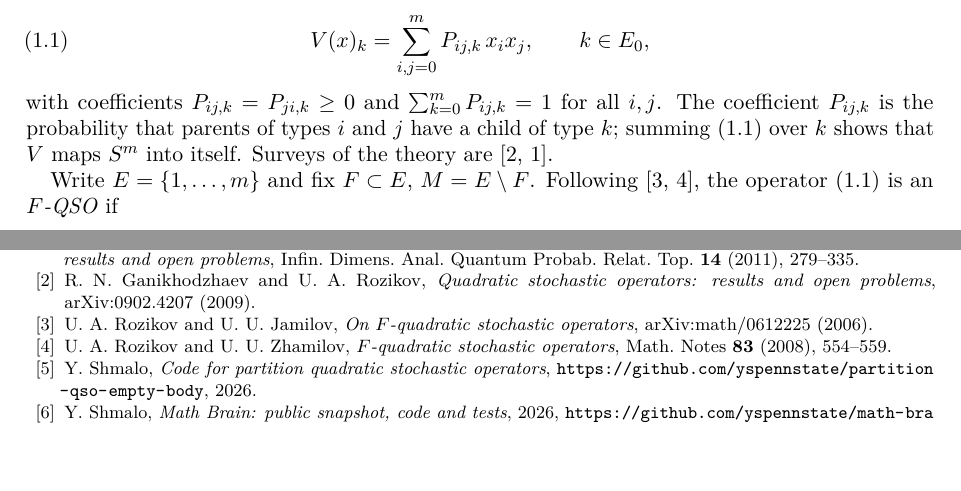
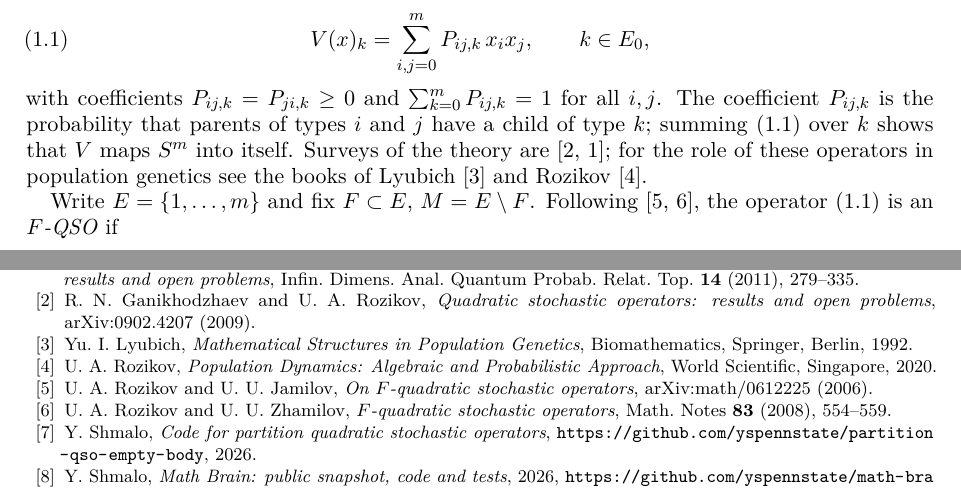
Before and after one commit to yspennstate/partition-qso-empty-body, a LaTeX paper (paper/main.tex): two parts of pages 1 and 4 of 4, joined at a grey line, cut so that both start at the same text, the shorter picture padded with empty space. Compiled offline with pdfLaTeX.

Commit message:
add references
Co-Authored-By: Claude Opus 5.5 <noreply@anthropic.com>

```diff
--- a/paper/main.tex
+++ b/paper/main.tex
@@ -41,7 +41,7 @@ Let $E_0=\{0,1,\dots,m\}$ and $S^m=\{x\in\mathbb R^{m+1}: x_k\ge0,\ \sum_{k=0}^m
 \begin{equation}\label{eq:qso}
 V(x)_k=\sum_{i,j=0}^m P_{ij,k}\,x_ix_j,\qquad k\in E_0,
 \end{equation}
-with coefficients $P_{ij,k}=P_{ji,k}\ge0$ and $\sum_{k=0}^m P_{ij,k}=1$ for all $i,j$. The coefficient $P_{ij,k}$ is the probability that parents of types $i$ and $j$ have a child of type $k$; summing~\eqref{eq:qso} over $k$ shows that $V$ maps $S^m$ into itself. Surveys of the theory are~\cite{GR,GMR}.
+with coefficients $P_{ij,k}=P_{ji,k}\ge0$ and $\sum_{k=0}^m P_{ij,k}=1$ for all $i,j$. The coefficient $P_{ij,k}$ is the probability that parents of types $i$ and $j$ have a child of type $k$; summing~\eqref{eq:qso} over $k$ shows that $V$ maps $S^m$ into itself. Surveys of the theory are~\cite{GR,GMR}; for the role of these operators in population genetics see the books of Lyubich~\cite{Lyu} and Rozikov~\cite{Roz}.
 
 Write $E=\{1,\dots,m\}$ and fix $F\subset E$, $M=E\setminus F$. Following~\cite{RZ0,RZ}, the operator~\eqref{eq:qso} is an \emph{$F$-QSO} if
 \begin{equation}\label{eq:FQSO}
@@ -156,6 +156,8 @@ The paper is part of the Math Brain project, whose public repository is \url{htt
 \begin{thebibliography}{99}
 \bibitem{GMR} R.~N.~Ganikhodzhaev, F.~M.~Mukhamedov and U.~A.~Rozikov, \emph{Quadratic stochastic operators and processes: results and open problems}, Infin. Dimens. Anal. Quantum Probab. Relat. Top. \textbf{14} (2011), 279--335.
 \bibitem{GR} R.~N.~Ganikhodzhaev and U.~A.~Rozikov, \emph{Quadratic stochastic operators: results and open problems}, arXiv:0902.4207 (2009).
+\bibitem{Lyu} Yu.~I.~Lyubich, \emph{Mathematical Structures in Population Genetics}, Biomathematics, Springer, Berlin, 1992.
+\bibitem{Roz} U.~A.~Rozikov, \emph{Population Dynamics: Algebraic and Probabilistic Approach}, World Scientific, Singapore, 2020.
 \bibitem{RZ0} U.~A.~Rozikov and U.~U.~Jamilov, \emph{On $F$-quadratic stochastic operators}, arXiv:math/0612225 (2006).
 \bibitem{RZ} U.~A.~Rozikov and U.~U.~Zhamilov, \emph{$F$-quadratic stochastic operators}, Math. Notes \textbf{83} (2008), 554--559.
 \bibitem{code} Y.~Shmalo, \emph{Code for partition quadratic stochastic operators}, \url{https://github.com/yspennstate/partition-qso-empty-body}, 2026.
```
Also changed, not shown: paper/main.pdf.
